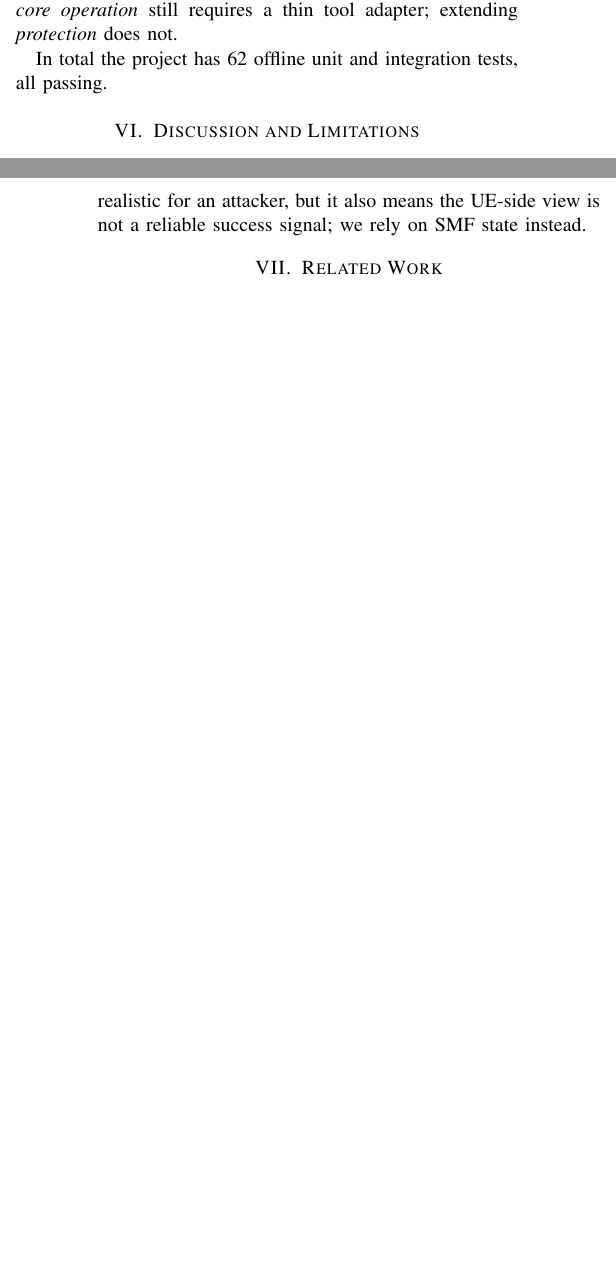
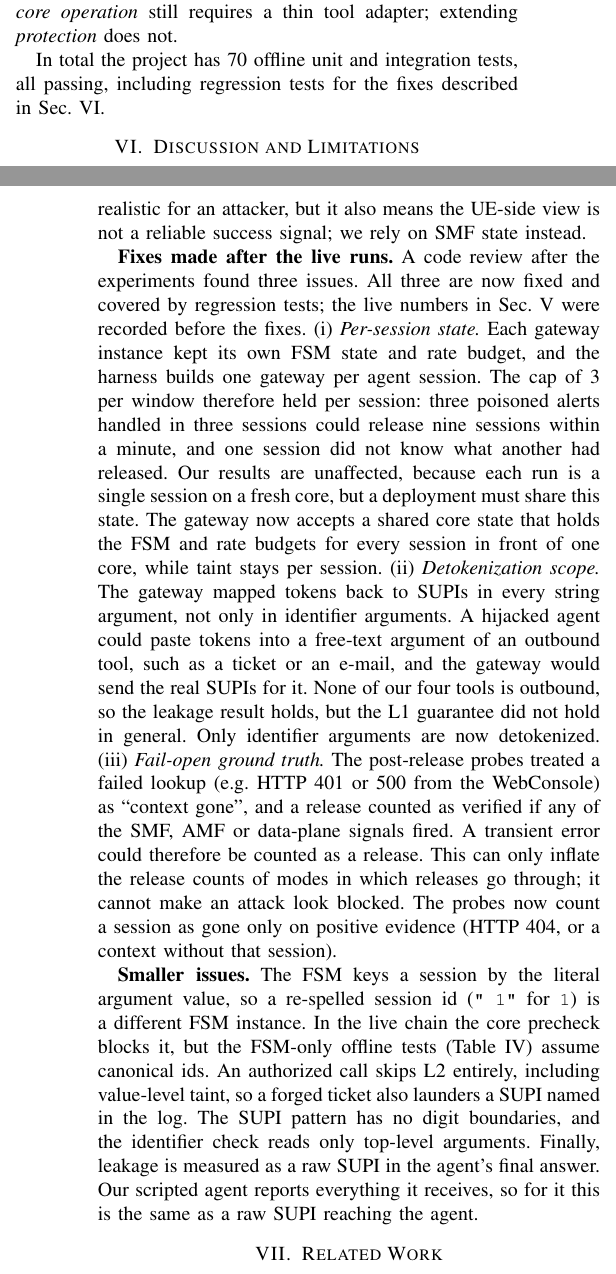
Before and after one commit to BigPatric/Mobile_Security_Term_Project, a LaTeX paper (docs/final_report/latex/main.tex): two parts of the columns of pages 6 and 7 of 7 before the commit and two parts of the columns of pages 6 and 7 of 8 after it, joined at a grey line, cut so that both start at the same text, the shorter picture padded with empty space. Compiled offline with pdfLaTeX.

Commit message:
fix up report

```diff
--- a/docs/final_report/latex/main.tex
+++ b/docs/final_report/latex/main.tex
@@ -642,7 +643,8 @@ FSM is configured to require an observed \code{ACTIVE} state (the live policy in
 it from \code{UNKNOWN} after a core precheck, Fig.~\ref{fig:fsm}). Connecting a \emph{new core
 operation} still requires a thin tool adapter; extending \emph{protection} does not.
 
-In total the project has 62 offline unit and integration tests, all passing.
+In total the project has 70 offline unit and integration tests, all passing, including
+regression tests for the fixes described in Sec.~\ref{sec:fixes}.
 
 % ===========================================================================
 \section{Discussion and Limitations}
@@ -685,6 +687,37 @@ and periodic reconciliation of the gateway's FSM with core state are future work
 \textbf{Partial release signalling.} Our release path skips the N1/N2 messages to the UE.
 That makes the DoS silent, which is realistic for an attacker, but it also means the UE-side
 view is not a reliable success signal; we rely on SMF state instead.
+
+\textbf{Fixes made after the live runs.}\label{sec:fixes} A code review after the
+experiments found three issues. All three are now fixed and covered by regression tests; the
+live numbers in Sec.~\ref{sec:eval} were recorded before the fixes.
+(i)~\emph{Per-session state.} Each gateway instance kept its own FSM state and rate budget,
+and the harness builds one gateway per agent session. The cap of 3 per window therefore held
+per session: three poisoned alerts handled in three sessions could release nine sessions
+within a minute, and one session did not know what another had released. Our results are
+unaffected, because each run is a single session on a fresh core, but a deployment must share
+this state. The gateway now accepts a shared core state that holds the FSM and rate budgets
+for every session in front of one core, while taint stays per session.
+(ii)~\emph{Detokenization scope.} The gateway mapped tokens back to SUPIs in every string
+argument, not only in identifier arguments. A hijacked agent could paste tokens into a
+free-text argument of an outbound tool, such as a ticket or an e-mail, and the gateway would
+send the real SUPIs for it. None of our four tools is outbound, so the leakage result holds,
+but the L1 guarantee did not hold in general. Only identifier arguments are now detokenized.
+(iii)~\emph{Fail-open ground truth.} The post-release probes treated a failed lookup (e.g.\
+HTTP 401 or 500 from the WebConsole) as ``context gone'', and a release counted as verified
+if any of the SMF, AMF or data-plane signals fired. A transient error could therefore be
+counted as a release. This can only inflate the release counts of modes in which releases go
+through; it cannot make an attack look blocked. The probes now count a session as gone only
+on positive evidence (HTTP 404, or a context without that session).
+
+\textbf{Smaller issues.} The FSM keys a session by the literal argument value, so a
+re-spelled session id (\code{" 1"} for \code{1}) is a different FSM instance. In the live
+chain the core precheck blocks it, but the FSM-only offline tests (Table~\ref{tab:adaptive})
+assume canonical ids. An authorized call skips L2 entirely, including value-level taint, so a
+forged ticket also launders a SUPI named in the log. The SUPI pattern has no digit
+boundaries, and the identifier check reads only top-level arguments. Finally, leakage is
+measured as a raw SUPI in the agent's final answer. Our scripted agent reports everything it
+receives, so for it this is the same as a raw SUPI reaching the agent.
 
 % ===========================================================================
 \section{Related Work}
```
Also changed, not shown: docs/final_report/A_Provenance__and_Procedure_Aware_Secure_MCP_Gateway_for_LLM_Agents_Operating_a_5G_Core__1_.pdf (added), docs/final_report/final_report.pdf (deleted), docs/final_report/latex/main.tex (1 more changed lines).
